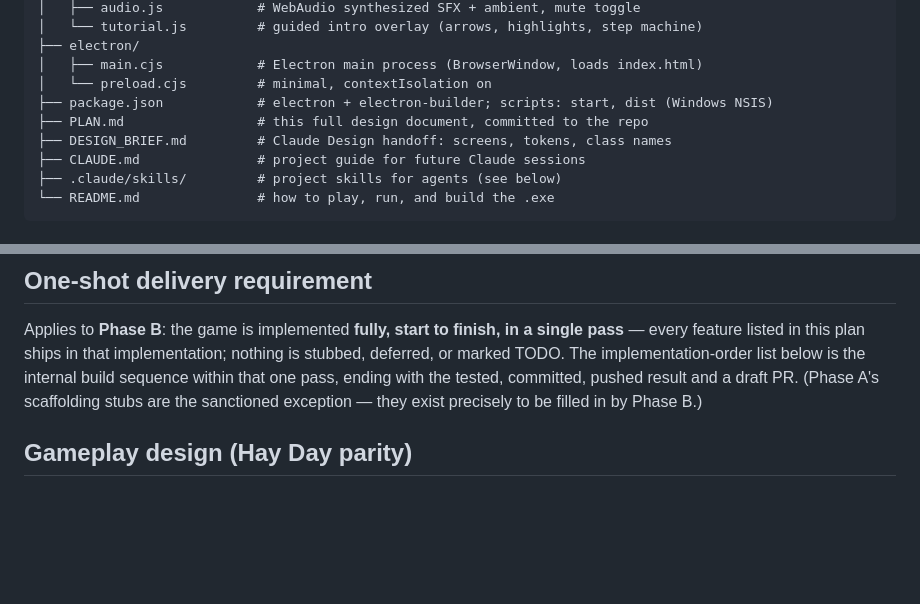
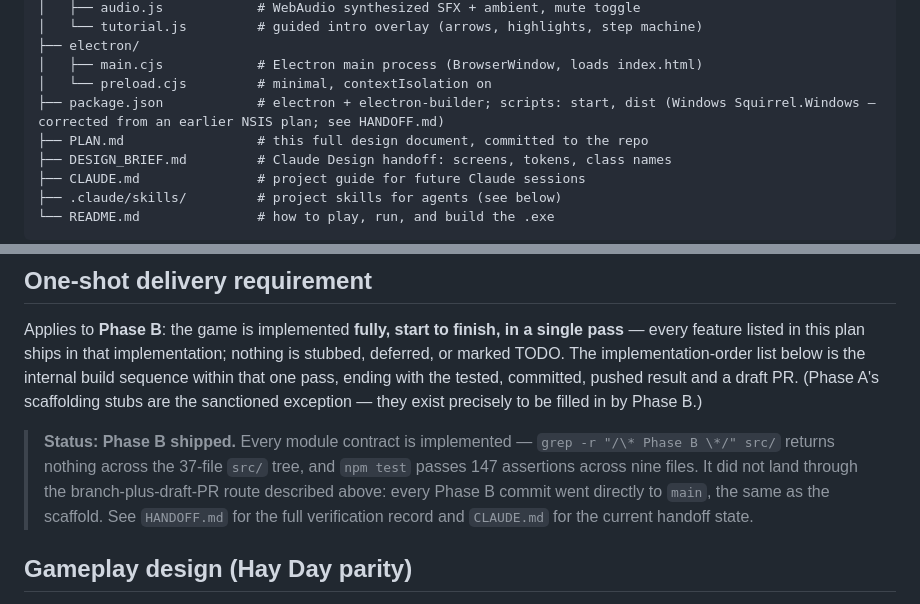
Before and after one commit to Ding-Ding-Projects/Farm-tycoon, a Markdown page: PLAN.md, 2 parts joined by grey strips. GitHub-like rendering; blank space fills up the shorter version.

Commit message:
Fix PLAN.md: NSIS was never shipped, and note Phase B's real delivery status
The architecture tree comment still said "dist (Windows NSIS)" - the actual
target has been Squirrel.Windows the whole time this mattered. Also adds a
status note under "One-shot delivery requirement" recording that Phase B did
ship, fully, but landed directly on main rather than through the planned
branch+draft-PR.

PLAN.md嗰棵架構樹重寫住「dist (Windows NSIS)」, 但一直用緊嘅係
Squirrel.Windows, 執返正。順手喺「一次過交貨」嗰段底下加句現況: Phase B
真係交咗貨, 但冇跟原定branch+PR嗰條路, 直接落咗main。

Co-Authored-By: Claude Fable 5 <noreply@anthropic.com>

```diff
--- a/PLAN.md
+++ b/PLAN.md
@@ -69,7 +69,7 @@ Farm-tycoon/
 ├── electron/
 │   ├── main.cjs            # Electron main process (BrowserWindow, loads index.html)
 │   └── preload.cjs         # minimal, contextIsolation on
-├── package.json            # electron + electron-builder; scripts: start, dist (Windows NSIS)
+├── package.json            # electron + electron-builder; scripts: start, dist (Windows Squirrel.Windows — corrected from an earlier NSIS plan; see HANDOFF.md)
 ├── PLAN.md                 # this full design document, committed to the repo
 ├── DESIGN_BRIEF.md         # Claude Design handoff: screens, tokens, class names
 ├── CLAUDE.md               # project guide for future Claude sessions
@@ -89,6 +89,8 @@ Farm-tycoon/
 ## One-shot delivery requirement
 
 Applies to **Phase B**: the game is implemented **fully, start to finish, in a single pass** — every feature listed in this plan ships in that implementation; nothing is stubbed, deferred, or marked TODO. The implementation-order list below is the internal build sequence within that one pass, ending with the tested, committed, pushed result and a draft PR. (Phase A's scaffolding stubs are the sanctioned exception — they exist precisely to be filled in by Phase B.)
+
+> **Status: Phase B shipped.** Every module contract is implemented — `grep -r "/\* Phase B \*/" src/` returns nothing across the 37-file `src/` tree, and `npm test` passes 147 assertions across nine files. It did not land through the branch-plus-draft-PR route described above: every Phase B commit went directly to `main`, the same as the scaffold. See `HANDOFF.md` for the full verification record and `CLAUDE.md` for the current handoff state.
 
 ## Gameplay design (Hay Day parity)
 
```
